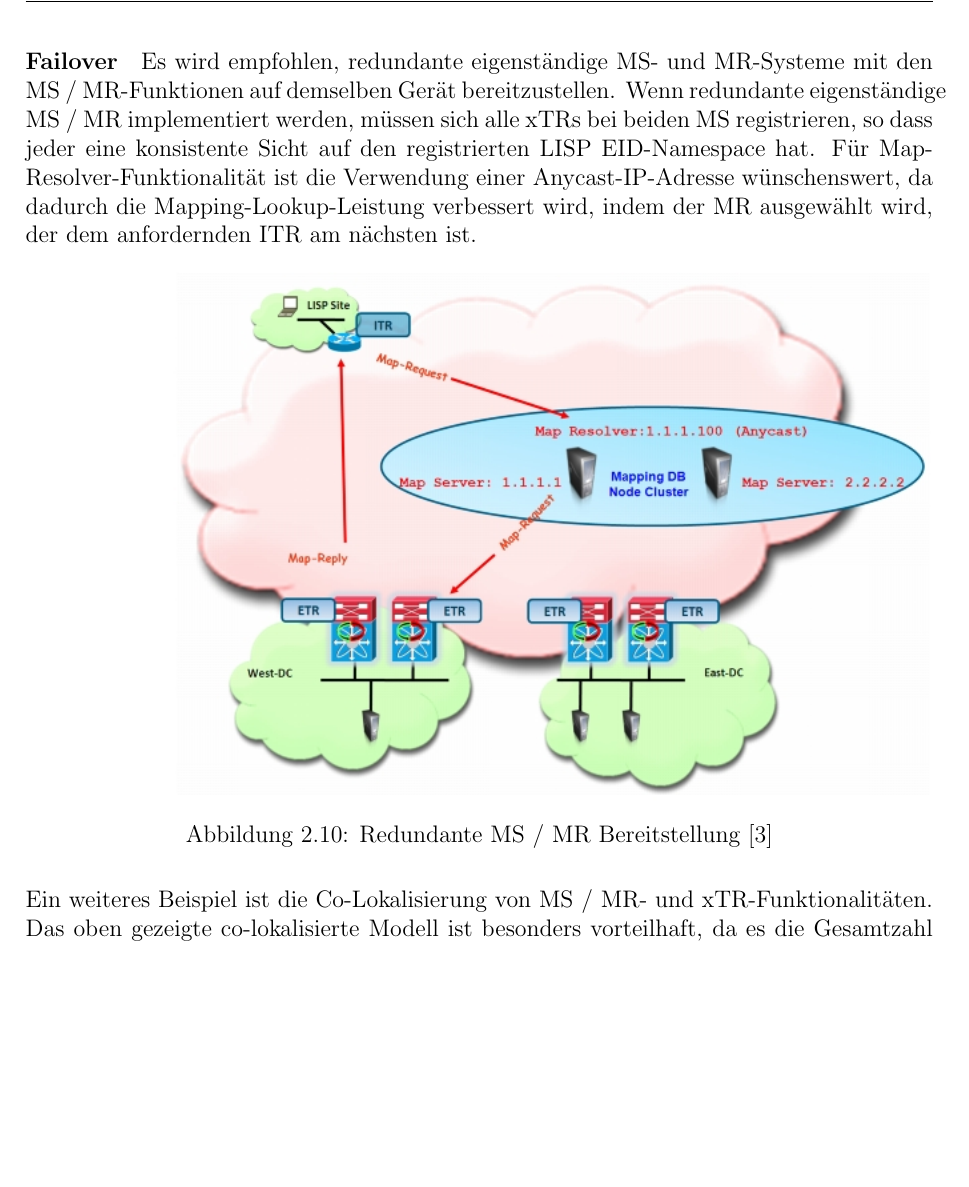
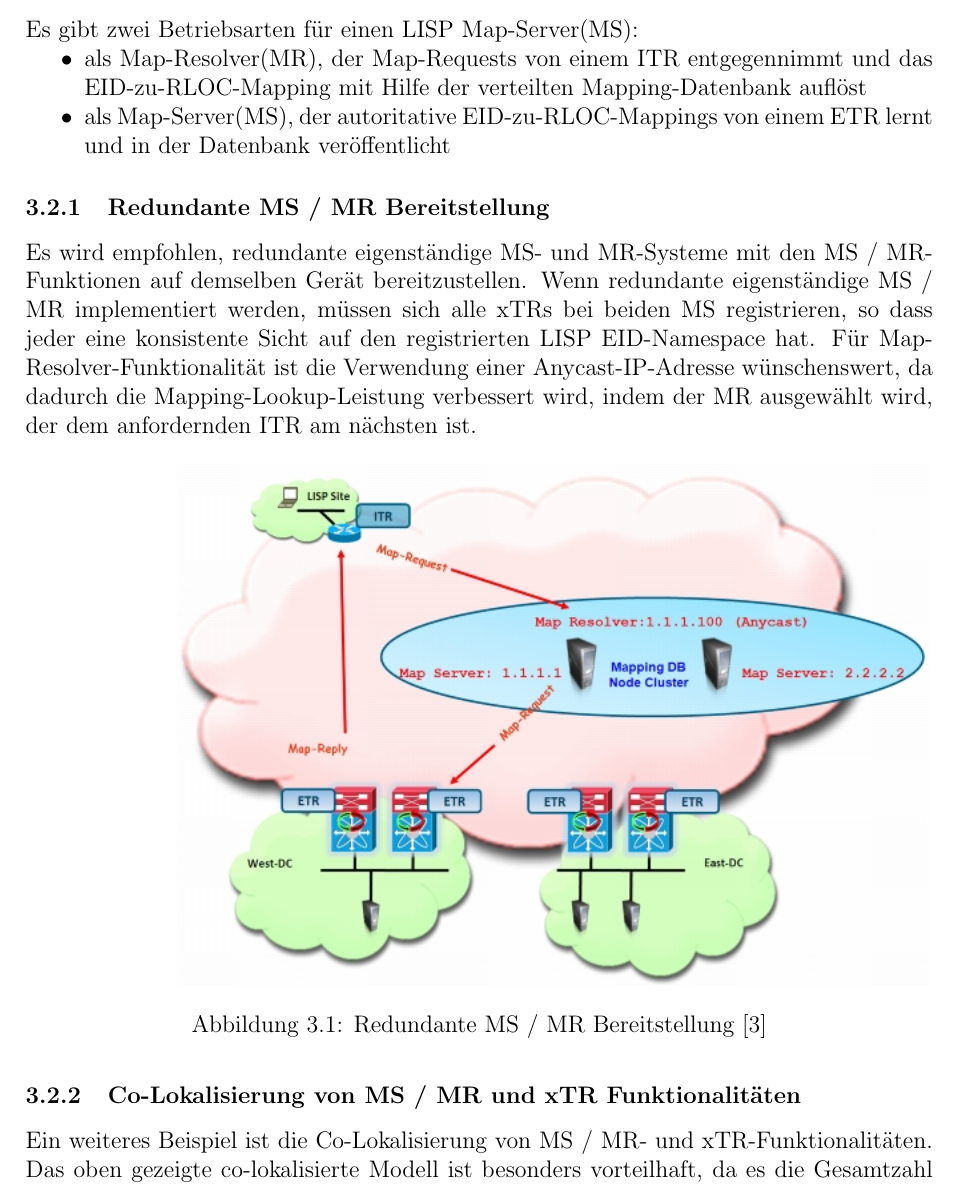
Before and after one commit to night28/HSR_BA, a LaTeX document (Documentation/main.tex, which reads Documentation/sections/absicherung.tex, Documentation/sections/analyse.tex): part of page 12 of 38 before the commit and part of page 16 of 37 after it, cut at the place of the change, the shorter picture padded with empty space. Compiled offline with pdfLaTeX.

Commit message:
#15 Absicherung LISP

```diff
--- a/Documentation/sections/absicherung.tex
+++ b/Documentation/sections/absicherung.tex
@@ -3,3 +3,24 @@
 \subsection{Architektur und Design}
 
 \subsection{LISP Map Server}
+Es gibt zwei Betriebsarten für einen LISP Map-Server(MS):
+\begin{itemize}
+	\item als Map-Resolver(MR), der Map-Requests von einem ITR entgegennimmt und das EID-zu-RLOC-Mapping mit Hilfe der verteilten Mapping-Datenbank auflöst
+	\item als Map-Server(MS), der autoritative EID-zu-RLOC-Mappings von einem ETR lernt und in der Datenbank veröffentlicht
+\end{itemize}
+
+
+\subsubsection{Redundante MS / MR Bereitstellung}
+
+Es wird empfohlen, redundante eigenständige MS- und MR-Systeme mit den MS / MR-Funktionen auf demselben Gerät bereitzustellen. Wenn redundante eigenständige MS / MR implementiert werden, müssen sich alle xTRs bei beiden MS registrieren, so dass jeder eine konsistente Sicht auf den registrierten LISP EID-Namespace hat. Für Map-Resolver-Funktionalität ist die Verwendung einer Anycast-IP-Adresse wünschenswert, da dadurch die Mapping-Lookup-Leistung verbessert wird, indem der MR ausgewählt wird, der dem anfordernden ITR am nächsten ist.
+
+\begin{figure}[H]
+	\centering
+	\includegraphics[width=1\linewidth]{img/Analyse/LISP-Example}
+	\caption{Redundante MS / MR Bereitstellung \cite{LISP-mobility} }
+	\label{fig:Redundante MS / MR Bereitstellung}
+\end{figure}
+
+\subsubsection{Co-Lokalisierung von MS / MR und xTR Funktionalitäten}
+
+Ein weiteres Beispiel ist die Co-Lokalisierung  von MS / MR- und xTR-Funktionalitäten. Das oben gezeigte co-lokalisierte Modell ist besonders vorteilhaft, da es die Gesamtzahl verwalteter Geräte reduziert, die zum Ausrollen einer LISP Host Mobility-Lösung erforderlich sind. Es muss beachtet werden, dass die erforderliche Konfiguration in beiden Szenarien identisch bleiben würde, indem eindeutige IP-Adressen verwendet werden, um die Map-Server und eine Anycast-IP-Adresse für den Map-Resolver zu identifizieren.
--- a/Documentation/sections/analyse.tex
+++ b/Documentation/sections/analyse.tex
@@ -131,16 +131,3 @@ Fällt der Control Plane Node aus und die LISP Database steht nicht mehr zur Ver
 
 Es ist möglich mehrere Control Plane Nodes in einer Fabric zu betreiben. Im DNA Center Release 1.2.5 sind dies bis zu sechs Nodes. Damit kann eine sehr hohe Redundanz gewährleistet werden. Solange mindestens eine Control Plane Node pro Fabric funktioniert, hat der Ausfall der restlichen keinen Einfluss auf den Netzwerkbetrieb. Bei einer Fabric über mehrere Standorte ist es sinnvoll, die LISP Databases dezentral zu positionieren, also über die verschiedenen Standorte zu verteilen, sodass diese lokal noch verfügbar sind, sollte die Kommunikation zum Hauptsitz unterbrochen sein. Ebenfalls ist denkbar, die Map Caches der einzelnen Geräte zu konfigurieren, sodass der letzte funktionierende Stand auch bei einem Ausfall des Map Servers noch auf den Netzwerkgeräten vorhanden ist.
 
-\paragraph{Failover}
-
-
-Es wird empfohlen, redundante eigenständige MS- und MR-Systeme mit den MS / MR-Funktionen auf demselben Gerät bereitzustellen. Wenn redundante eigenständige MS / MR implementiert werden, müssen sich alle xTRs bei beiden MS registrieren, so dass jeder eine konsistente Sicht auf den registrierten LISP EID-Namespace hat. Für Map-Resolver-Funktionalität ist die Verwendung einer Anycast-IP-Adresse wünschenswert, da dadurch die Mapping-Lookup-Leistung verbessert wird, indem der MR ausgewählt wird, der dem anfordernden ITR am nächsten ist.
-
-\begin{figure}[H]
-	\centering
-	\includegraphics[width=1\linewidth]{img/Analyse/LISP-Example}
-	\caption{Redundante MS / MR Bereitstellung \cite{LISP-mobility} }
-	\label{fig:Redundante MS / MR Bereitstellung}
-\end{figure}
-
-Ein weiteres Beispiel ist die Co-Lokalisierung  von MS / MR- und xTR-Funktionalitäten. Das oben gezeigte co-lokalisierte Modell ist besonders vorteilhaft, da es die Gesamtzahl verwalteter Geräte reduziert, die zum Ausrollen einer LISP Host Mobility-Lösung erforderlich sind. Es muss beachtet werden, dass die erforderliche Konfiguration in beiden Szenarien identisch bleiben würde, indem eindeutige IP-Adressen verwendet werden, um die Map-Server und eine Anycast-IP-Adresse für den Map-Resolver zu identifizieren.
@@ -152,7 +134,3 @@ Ein weiteres Beispiel ist die Co-Lokalisierung  von MS / MR- und xTR-Funktionali
-	\label{fig:Co-Lokalisierung von MS / MR und xTR Funktionalitaeten}
-\end{figure}
-
-Es kann also ein redundantes eigenständiges MS / MR-Modell bereitgestellt werden, indem dedizierte Systeme zur Durchführung dieser Mapping-Funktionen genutzt werden (siehe Abbildung 2.9) oder alternativ können die MS- und MR-Funktionen gleichzeitig auf dem Netzwerkgerät, welches bereits die xTR-Rolle ausführt, implementiert werden (siehe Abbildung 2.10).
 
 \subsubsection{ISE / Radius}
 
```
Also changed, not shown: Documentation/sections/absicherung.tex (9 more changed lines), Documentation/sections/analyse.tex (5 more changed lines).
